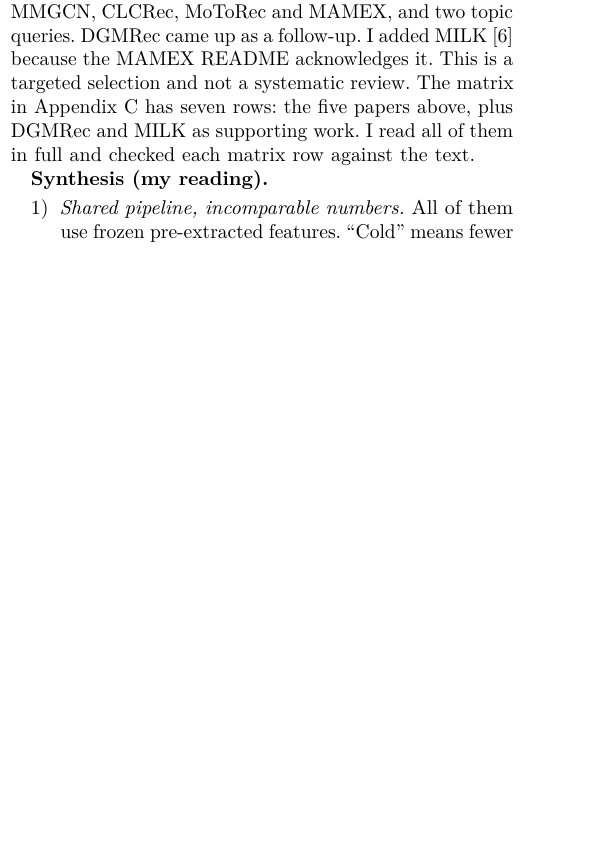
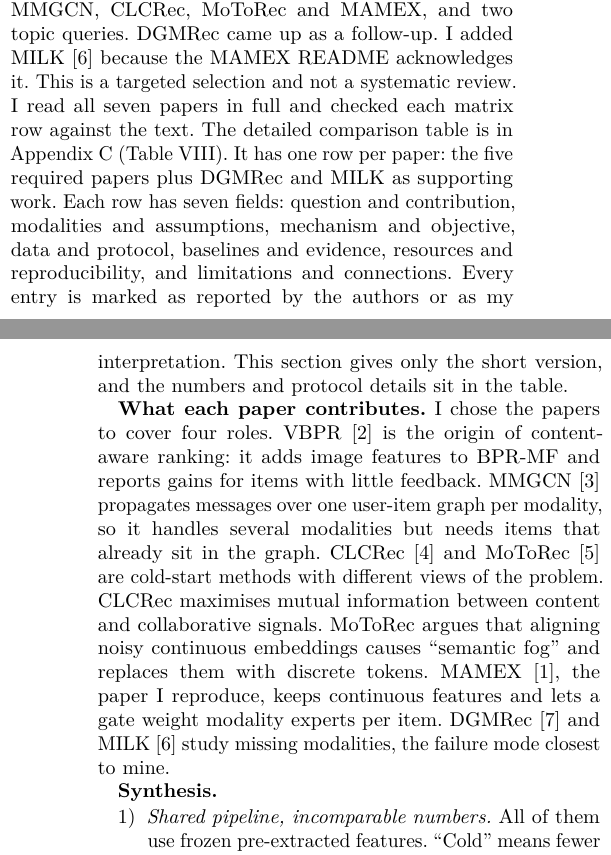
Before and after one commit to karabunar/multimodal-coldstart-recsys-robustness, a LaTeX paper (docs/report/report.tex): part of one column of page 1 of 10 before the commit and two parts of the columns of pages 1 and 2 of 10 after it, the two joined at a grey line, cut so that both start at the same text, the shorter picture padded with empty space. Compiled offline with pdfLaTeX.

Commit message:
Expand the literature section of the report and state that the detailed matrix is in the appendix

```diff
--- a/docs/report/report.tex
+++ b/docs/report/report.tex
@@ -77,9 +77,11 @@ Confirmation & 6 of 6 frozen predictions hold on 5 unused seeds. \\
 \section{Literature Search and Critical Synthesis}
 \label{sec:lit}
 
-\textbf{Procedure.} I ran one web query for each of VBPR, MMGCN, CLCRec, MoToRec and MAMEX, and two topic queries. DGMRec came up as a follow-up. I added MILK~\cite{bai2024milk} because the MAMEX README acknowledges it. This is a targeted selection and not a systematic review. The matrix in Appendix~\ref{app:matrix} has seven rows: the five papers above, plus DGMRec and MILK as supporting work. I read all of them in full and checked each matrix row against the text.
+\textbf{Procedure.} I ran one web query for each of VBPR, MMGCN, CLCRec, MoToRec and MAMEX, and two topic queries. DGMRec came up as a follow-up. I added MILK~\cite{bai2024milk} because the MAMEX README acknowledges it. This is a targeted selection and not a systematic review. I read all seven papers in full and checked each matrix row against the text. The detailed comparison table is in Appendix~\ref{app:matrix} (Table~\ref{tab:matrix}). It has one row per paper: the five required papers plus DGMRec and MILK as supporting work. Each row has seven fields: question and contribution, modalities and assumptions, mechanism and objective, data and protocol, baselines and evidence, resources and reproducibility, and limitations and connections. Every entry is marked as reported by the authors or as my interpretation. This section gives only the short version, and the numbers and protocol details sit in the table.
 
-\textbf{Synthesis (my reading).}
+\textbf{What each paper contributes.} I chose the papers to cover four roles. VBPR~\cite{he2016vbpr} is the origin of content-aware ranking: it adds image features to BPR-MF and reports gains for items with little feedback. MMGCN~\cite{wei2019mmgcn} propagates messages over one user-item graph per modality, so it handles several modalities but needs items that already sit in the graph. CLCRec~\cite{wei2021clcrec} and MoToRec~\cite{liu2026motorec} are cold-start methods with different views of the problem. CLCRec maximises mutual information between content and collaborative signals. MoToRec argues that aligning noisy continuous embeddings causes ``semantic fog'' and replaces them with discrete tokens. MAMEX~\cite{nguyen2025mamex}, the paper I reproduce, keeps continuous features and lets a gate weight modality experts per item. DGMRec~\cite{kim2025dgmrec} and MILK~\cite{bai2024milk} study missing modalities, the failure mode closest to mine.
+
+\textbf{Synthesis.}
 \begin{enumerate}
 \item \emph{Shared pipeline, incomparable numbers.} All of them use frozen pre-extracted features. ``Cold'' means fewer than 5 positives in VBPR, fewer than 10 in MoToRec, and none in CLCRec and MAMEX. MMGCN and MoToRec split interactions at random. MoToRec reports a Baby R@20 of 0.0347 for its cold group and MAMEX reports 0.0771, but they use different protocols.
 \item \emph{The nearest remedies treat a failing modality as absent.} MILK mean-fills it and trains over Dirichlet-weighted fusion environments. DGMRec generates it. Both work at training time, while VGR and my repair work on a trained model. In their setting the text is absent and in mine it is misleading, so I make no numerical comparison.
@@ -88,3 +94,4 @@ Confirmation & 6 of 6 frozen predictions hold on 5 unused seeds. \\
+\textbf{What this means for the project.} Three consequences follow from the reading. First, the reproduction target is MAMEX's complete cold-start protocol, because it is the only one among the cold-start papers in which a new item has no interactions at all. The numbers of VBPR and MoToRec use a looser definition and cannot serve as references. Second, MAMEX evaluates only clean features and gives no limitations section, so how its gate behaves when the text disagrees with the image is open. This is the gap the experiments test. Third, MILK and DGMRec show what a remedy looks like when a modality is missing, and both act during training. This motivated a remedy that works on an already trained model, which I describe in Section~\ref{sec:improve}. Since the settings differ, I use them to position the work and not as baselines.
 
 %====================================================================
 \section{The Method: MAMEX as Implemented}
```
Also changed, not shown: docs/Karabunar_YZM5110_Research.pdf, docs/report/report.pdf, docs/report/report.tex (6 more changed lines).
